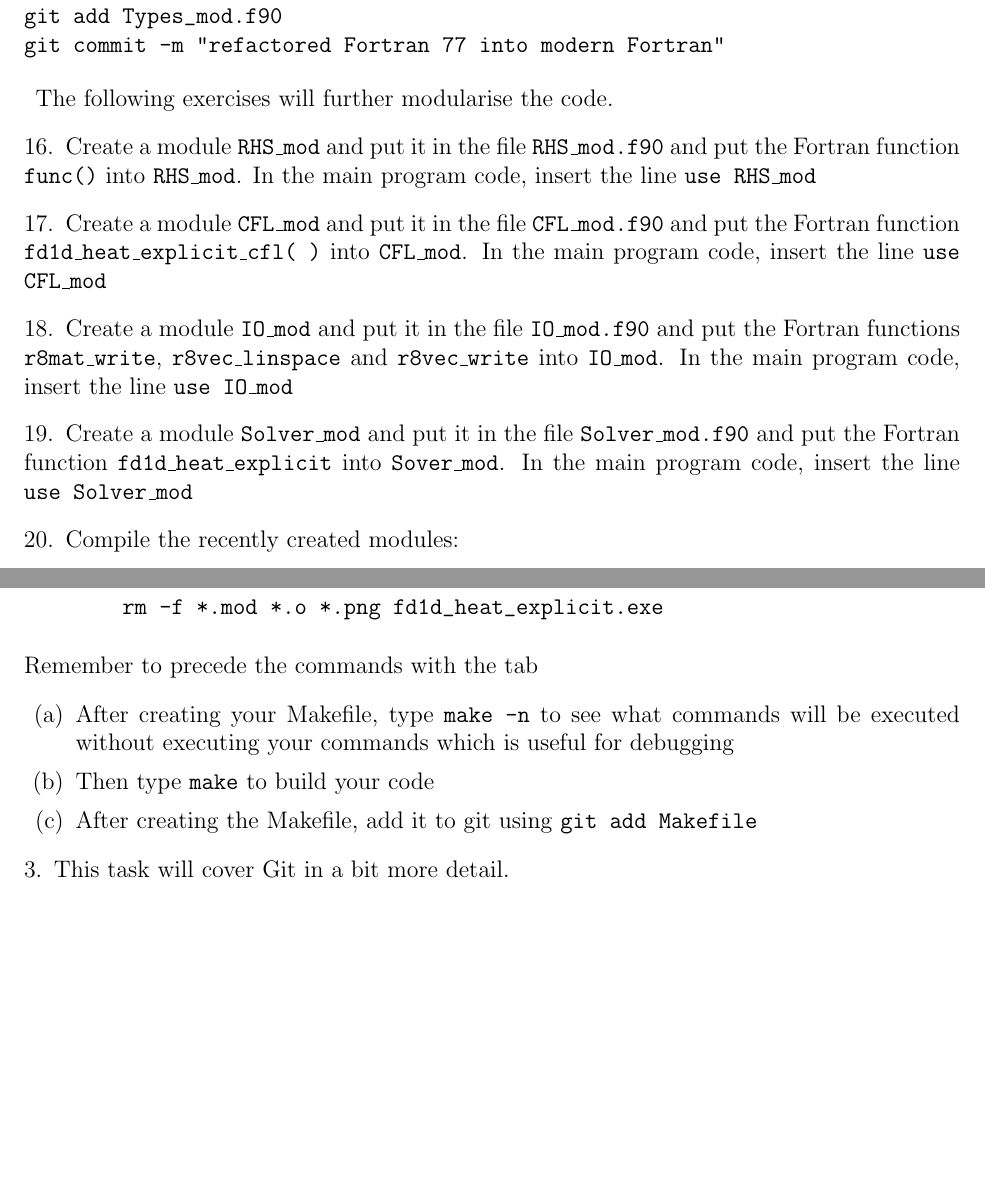
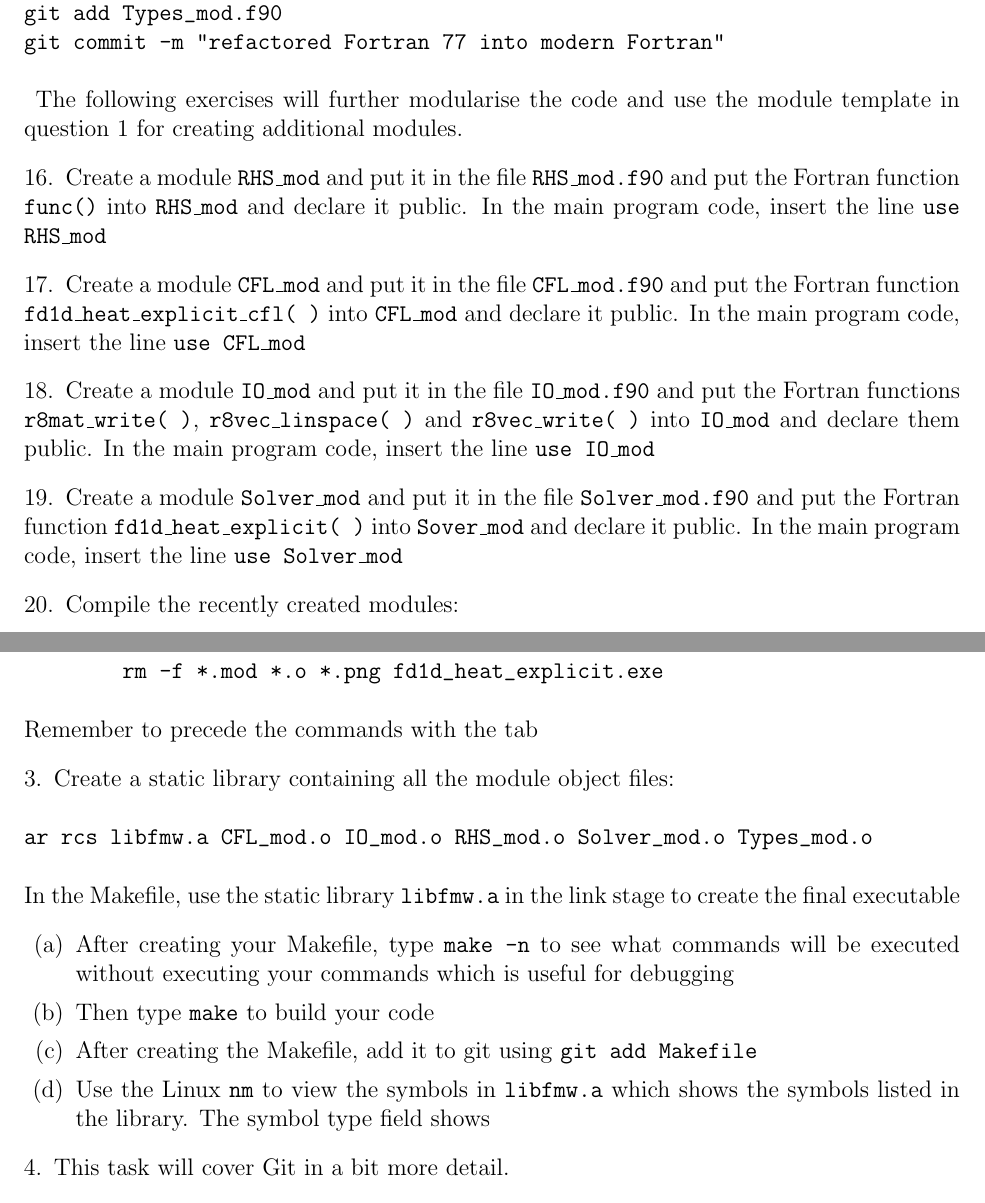
Before and after one commit to wadudmiah/fortran-modernisation-workshop, a LaTeX problem sheet (exercises/exercises.tex): two parts of pages 5 and 6 of 11 before the commit and two parts of pages 5 and 7 of 12 after it, joined at a grey line, cut so that both start at the same text, the shorter picture padded with empty space. Compiled offline with pdfLaTeX.

Commit message:
added creating a library and other changes in https://bitbucket.org/miahw/fmw/wiki

```diff
--- a/exercises/exercises.tex
+++ b/exercises/exercises.tex
@@ -183,19 +184,21 @@ git add fd1d_heat_explicit.f90
 git add Types_mod.f90
 git commit -m "refactored Fortran 77 into modern Fortran"
 \end{verbatim}
-\item[] The following exercises will further modularise the code.
+\item[] The following exercises will further modularise the code and use the module template in
+  question~\ref{mod:temp} for creating additional modules.
 \item Create a module \texttt{RHS\_mod} and put it in the file \texttt{RHS\_mod.f90} and put the
-Fortran function \texttt{func()} into \texttt{RHS\_mod}. In the main program code,
+Fortran function \texttt{func()} into \texttt{RHS\_mod} and declare it public. In the main program code,
 insert the line \texttt{use RHS\_mod}
 \item Create a module \texttt{CFL\_mod} and put it in the file \texttt{CFL\_mod.f90} and put the
-Fortran function \texttt{fd1d\_heat\_explicit\_cfl( )} into \texttt{CFL\_mod}. In the main program
+  Fortran function \texttt{fd1d\_heat\_explicit\_cfl( )} into \texttt{CFL\_mod} and declare it
+  public. In the main program
 code, insert the line \texttt{use CFL\_mod}
 \item Create a module \texttt{IO\_mod} and put it in the file \texttt{IO\_mod.f90} and put
-the Fortran functions \texttt{r8mat\_write}, \texttt{r8vec\_linspace} and \texttt{r8vec\_write} into \texttt{IO\_mod}.
-In the main program code, insert the line \texttt{use IO\_mod}
+  the Fortran functions \texttt{r8mat\_write( )}, \texttt{r8vec\_linspace( )} and \texttt{r8vec\_write( )}
+  into \texttt{IO\_mod} and declare them public. In the main program code, insert the line \texttt{use IO\_mod}
 \item Create a module \texttt{Solver\_mod} and put it in the file \texttt{Solver\_mod.f90} and put the
-  Fortran function \texttt{fd1d\_heat\_explicit} into \texttt{Sover\_mod}. In the main program code,
-  insert the line \texttt{use Solver\_mod}
+  Fortran function \texttt{fd1d\_heat\_explicit( )} into \texttt{Sover\_mod} and declare it public. In the main
+  program code, insert the line \texttt{use Solver\_mod}
 \item Compile the recently created modules:
 \begin{verbatim}
 gfortran -c RHS_mod.f90
@@ -234,11 +237,18 @@ clean:
         rm -f *.mod *.o *.png fd1d_heat_explicit.exe
 \end{verbatim}
 Remember to precede the commands with the tab
+\item Create a static library containing all the module object files:
+\begin{verbatim}
+ar rcs libfmw.a CFL_mod.o IO_mod.o RHS_mod.o Solver_mod.o Types_mod.o
+\end{verbatim}
+In the Makefile, use the static library \texttt{libfmw.a} in the link stage to create the final executable
 \begin{enumerate}
 \item After creating your Makefile, type \texttt{make -n} to see what commands will be executed without executing
 your commands which is useful for debugging
 \item Then type \texttt{make} to build your code
 \item After creating the Makefile, add it to git using \texttt{git add Makefile}
+\item Use the Linux \texttt{nm} to view the symbols in \texttt{libfmw.a} which shows the symbols
+  listed in the library. The symbol type field shows
 \end{enumerate}
 \item This task will cover Git in a bit more detail.
 \begin{enumerate}
```
Also changed, not shown: solutions/Makefile, exercises/exercises.tex (10 more changed lines).
